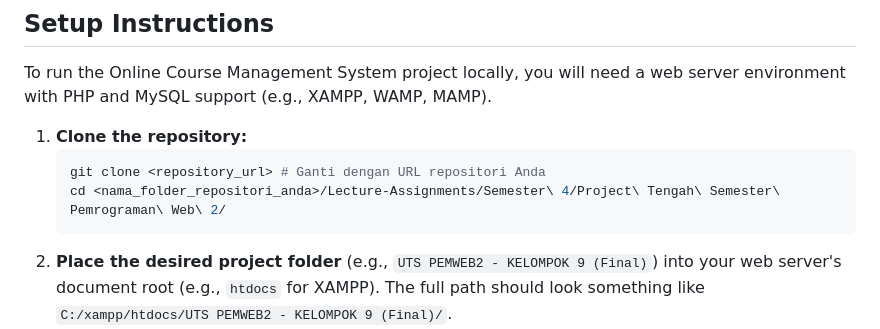
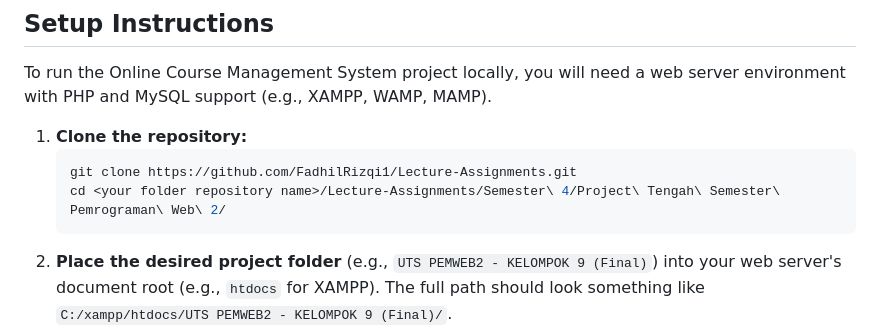
Before and after one commit to FadhilRizqi1/University-Assignments, a Markdown page: Semester 4/Project Tengah Semester Pemrograman Web 2/README.md, the part around the change. GitHub-like rendering.

````diff
--- a/Semester 4/Project Tengah Semester Pemrograman Web 2/README.md
+++ b/Semester 4/Project Tengah Semester Pemrograman Web 2/README.md
@@ -53,8 +53,8 @@ To run the Online Course Management System project locally, you will need a web
 
 1.  **Clone the repository:**
     ```bash
-    git clone <repository_url> # Ganti dengan URL repositori Anda
-    cd <nama_folder_repositori_anda>/Lecture-Assignments/Semester\ 4/Project\ Tengah\ Semester\ Pemrograman\ Web\ 2/
+    git clone https://github.com/FadhilRizqi1/Lecture-Assignments.git
+    cd <your folder repository name>/Lecture-Assignments/Semester\ 4/Project\ Tengah\ Semester\ Pemrograman\ Web\ 2/
     ```
 2.  **Place the desired project folder** (e.g., `UTS PEMWEB2 - KELOMPOK 9 (Final)`) into your web server's document root (e.g., `htdocs` for XAMPP). The full path should look something like `C:/xampp/htdocs/UTS PEMWEB2 - KELOMPOK 9 (Final)/`.
 3.  **Database Setup:**
````
